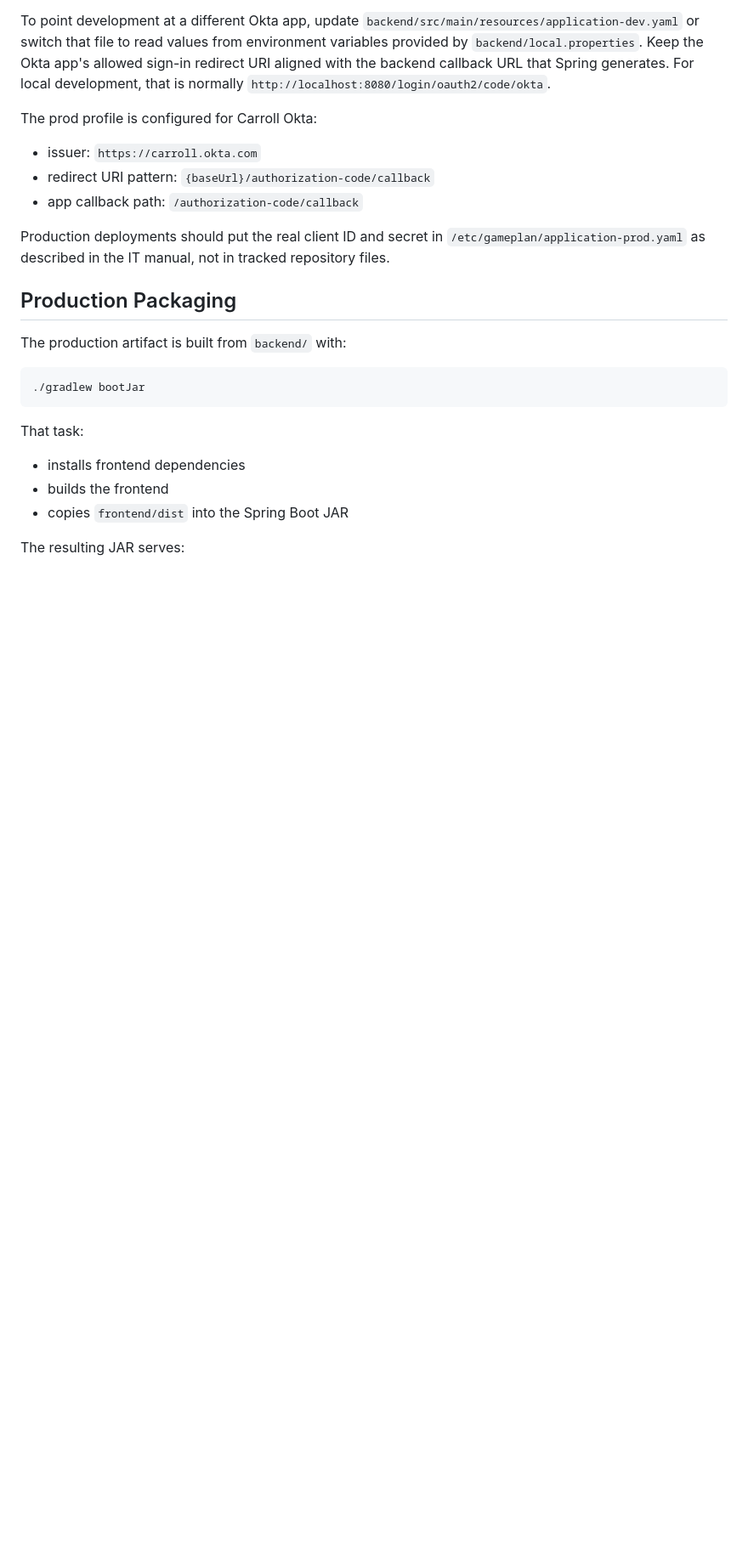
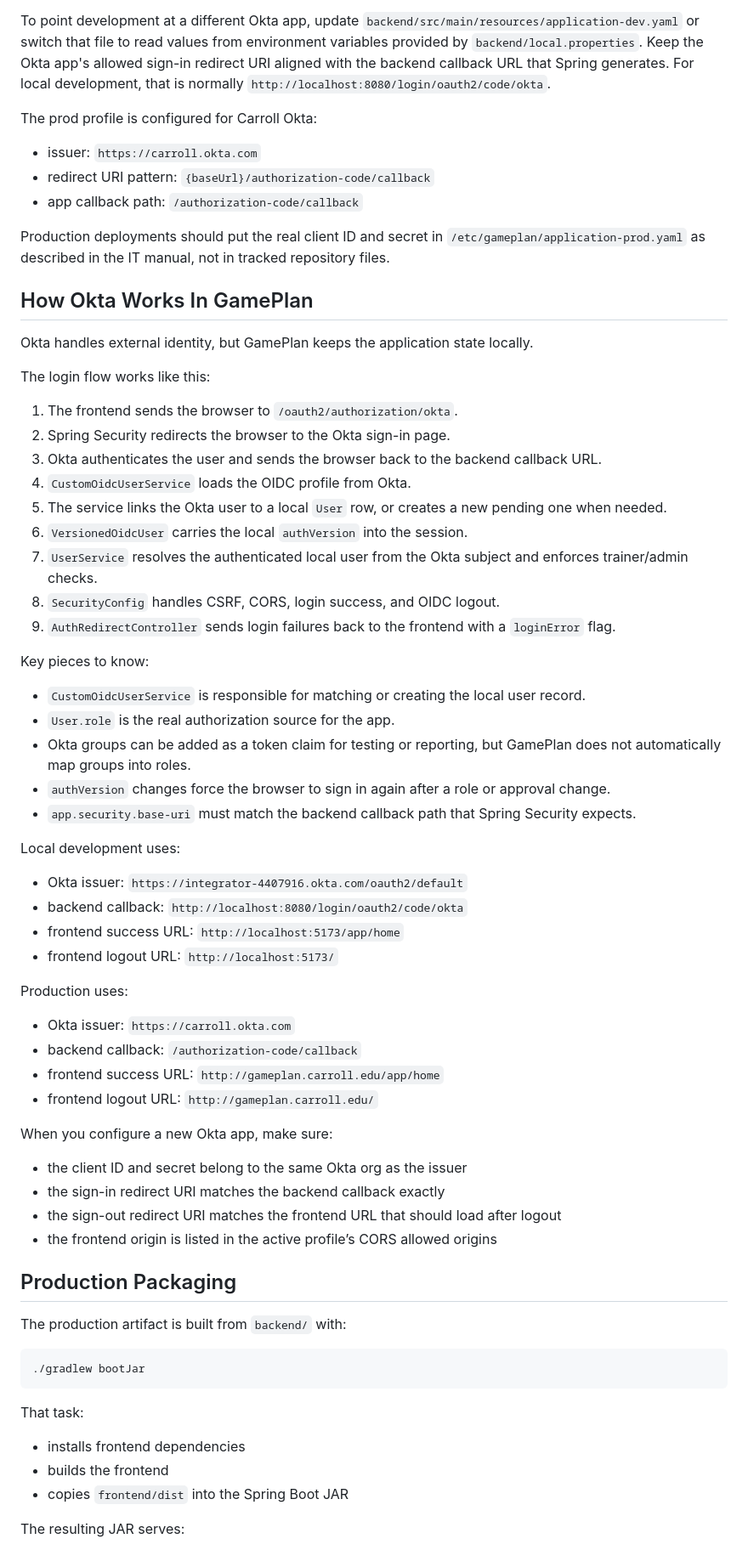
Before and after one commit to mollyoconnorr/GamePlan, a Markdown page: documentation/manuals/BackendDeveloperGuide.md, the part around one of its changes. Shown at 85% size. Drawn GitHub-style; blank space fills up the shorter version.

```diff
--- a/documentation/manuals/BackendDeveloperGuide.md
+++ b/documentation/manuals/BackendDeveloperGuide.md
@@ -405,6 +407,51 @@ The prod profile is configured for Carroll Okta:
 
 Production deployments should put the real client ID and secret in `/etc/gameplan/application-prod.yaml` as described in the IT manual, not in tracked repository files.
 
+## How Okta Works In GamePlan
+
+Okta handles external identity, but GamePlan keeps the application state locally.
+
+The login flow works like this:
+
+1. The frontend sends the browser to `/oauth2/authorization/okta`.
+2. Spring Security redirects the browser to the Okta sign-in page.
+3. Okta authenticates the user and sends the browser back to the backend callback URL.
+4. `CustomOidcUserService` loads the OIDC profile from Okta.
+5. The service links the Okta user to a local `User` row, or creates a new pending one when needed.
+6. `VersionedOidcUser` carries the local `authVersion` into the session.
+7. `UserService` resolves the authenticated local user from the Okta subject and enforces trainer/admin checks.
+8. `SecurityConfig` handles CSRF, CORS, login success, and OIDC logout.
+9. `AuthRedirectController` sends login failures back to the frontend with a `loginError` flag.
+
+Key pieces to know:
+
+- `CustomOidcUserService` is responsible for matching or creating the local user record.
+- `User.role` is the real authorization source for the app.
+- Okta groups can be added as a token claim for testing or reporting, but GamePlan does not automatically map groups into roles.
+- `authVersion` changes force the browser to sign in again after a role or approval change.
+- `app.security.base-uri` must match the backend callback path that Spring Security expects.
+
+Local development uses:
+
+- Okta issuer: `https://integrator-4407916.okta.com/oauth2/default`
+- backend callback: `http://localhost:8080/login/oauth2/code/okta`
+- frontend success URL: `http://localhost:5173/app/home`
+- frontend logout URL: `http://localhost:5173/`
+
+Production uses:
+
+- Okta issuer: `https://carroll.okta.com`
+- backend callback: `/authorization-code/callback`
+- frontend success URL: `http://gameplan.carroll.edu/app/home`
+- frontend logout URL: `http://gameplan.carroll.edu/`
+
+When you configure a new Okta app, make sure:
+
+- the client ID and secret belong to the same Okta org as the issuer
+- the sign-in redirect URI matches the backend callback exactly
+- the sign-out redirect URI matches the frontend URL that should load after logout
+- the frontend origin is listed in the active profile’s CORS allowed origins
+
 ## Production Packaging
 
 The production artifact is built from `backend/` with:
```
Also changed, not shown: other parts of documentation/manuals/BackendDeveloperGuide.md (+67 -0 lines).
